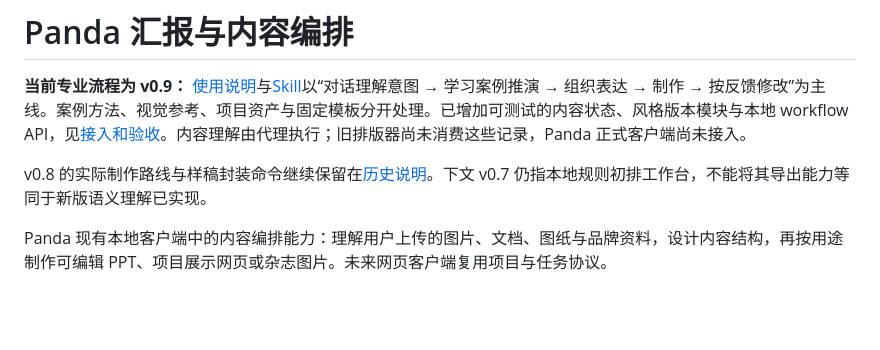
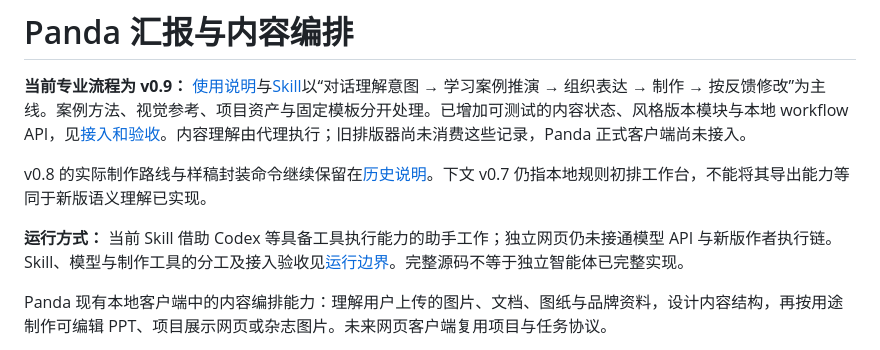
Before and after one commit to yxb1187851322-ship-it/panda-presentation-studio, a Markdown page: README.md, the part around the change. GitHub-like rendering; blank space fills up the shorter version.

Commit message:
docs: clarify hosted skill and standalone model runtime boundaries

```diff
--- a/README.md
+++ b/README.md
@@ -3,6 +3,8 @@
 **当前专业流程为 v0.9：** [使用说明](docs/意图与设计推演_v0.9.md)与[Skill](skills/panda-content-layout/SKILL.md)以“对话理解意图 → 学习案例推演 → 组织表达 → 制作 → 按反馈修改”为主线。案例方法、视觉参考、项目资产与固定模板分开处理。已增加可测试的内容状态、风格版本模块与本地 workflow API，见[接入和验收](docs/技能封装与接入_v0.9.md)。内容理解由代理执行；旧排版器尚未消费这些记录，Panda 正式客户端尚未接入。
 
 v0.8 的实际制作路线与样稿封装命令继续保留在[历史说明](docs/制作流程_v0.8.md)。下文 v0.7 仍指本地规则初排工作台，不能将其导出能力等同于新版语义理解已实现。
+
+**运行方式：** 当前 Skill 借助 Codex 等具备工具执行能力的助手工作；独立网页仍未接通模型 API 与新版作者执行链。Skill、模型与制作工具的分工及接入验收见[运行边界](docs/架构与客户端接入.md#当前怎样运行模型与-skill-怎样接入)。完整源码不等于独立智能体已完整实现。
 
 Panda 现有本地客户端中的内容编排能力：理解用户上传的图片、文档、图纸与品牌资料，设计内容结构，再按用途制作可编辑 PPT、项目展示网页或杂志图片。未来网页客户端复用项目与任务协议。
 
```
Also changed, not shown: docs/架构与客户端接入.md (+18 -3 lines).
